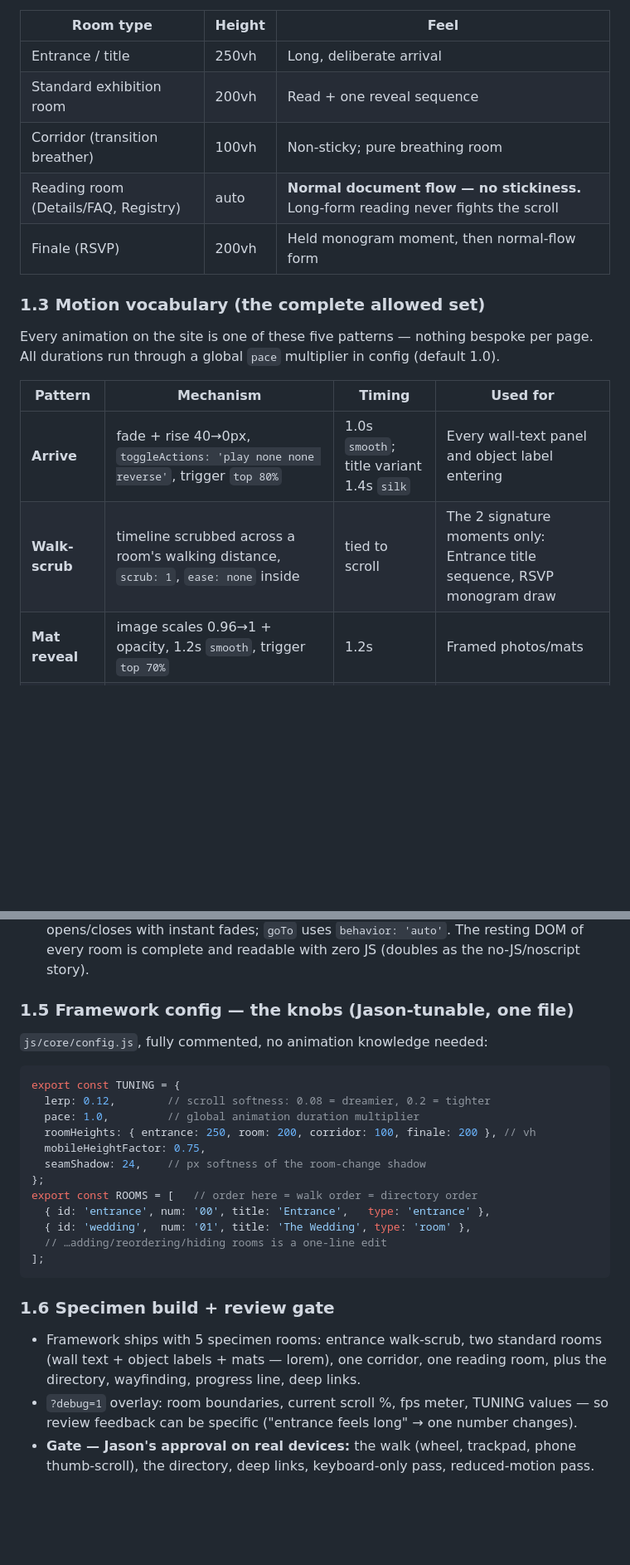
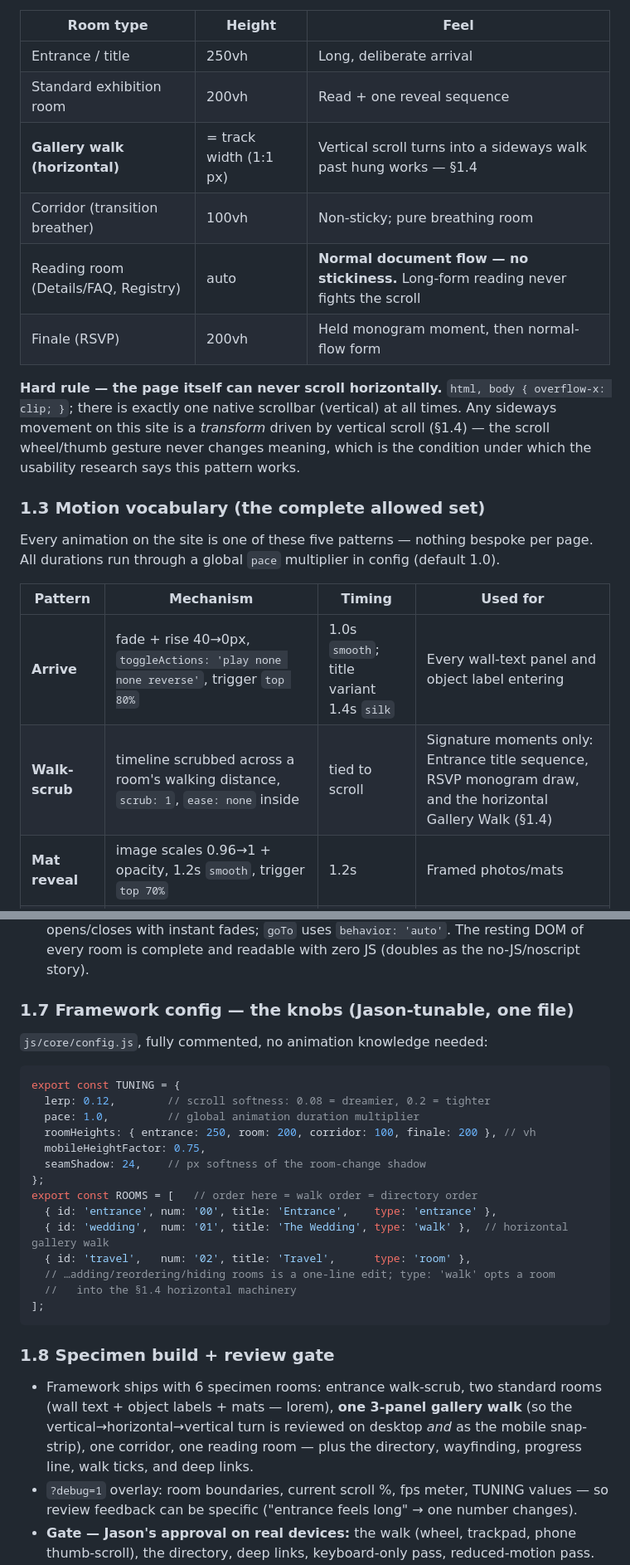
Before and after one commit to OneStreamerNE98/GrassWedding, a Markdown page: PLAN.md, 2 parts joined by grey strips. Shown at 83% size. Rendered like a GitHub page; blank space fills up the shorter version.

````diff
--- a/PLAN.md
+++ b/PLAN.md
@@ -71,9 +71,16 @@ room. Standard heights (desktop / mobile = ×0.75):
 |---|---|---|
 | Entrance / title | 250vh | Long, deliberate arrival |
 | Standard exhibition room | 200vh | Read + one reveal sequence |
+| **Gallery walk (horizontal)** | = track width (1:1 px) | Vertical scroll turns into a sideways walk past hung works — §1.4 |
 | Corridor (transition breather) | 100vh | Non-sticky; pure breathing room |
 | Reading room (Details/FAQ, Registry) | auto | **Normal document flow — no stickiness.** Long-form reading never fights the scroll |
 | Finale (RSVP) | 200vh | Held monogram moment, then normal-flow form |
+
+**Hard rule — the page itself can never scroll horizontally.** `html, body
+{ overflow-x: clip; }`; there is exactly one native scrollbar (vertical) at all
+times. Any sideways movement on this site is a *transform* driven by vertical
+scroll (§1.4) — the scroll wheel/thumb gesture never changes meaning, which is the
+condition under which the usability research says this pattern works.
 
 ### 1.3 Motion vocabulary (the complete allowed set)
 
@@ -83,7 +90,7 @@ All durations run through a global `pace` multiplier in config (default 1.0).
 | Pattern | Mechanism | Timing | Used for |
 |---|---|---|---|
 | **Arrive** | fade + rise 40→0px, `toggleActions: 'play none none reverse'`, trigger `top 80%` | 1.0s `smooth`; title variant 1.4s `silk` | Every wall-text panel and object label entering |
-| **Walk-scrub** | timeline scrubbed across a room's walking distance, `scrub: 1`, `ease: none` inside | tied to scroll | The 2 signature moments only: Entrance title sequence, RSVP monogram draw |
+| **Walk-scrub** | timeline scrubbed across a room's walking distance, `scrub: 1`, `ease: none` inside | tied to scroll | Signature moments only: Entrance title sequence, RSVP monogram draw, and the horizontal Gallery Walk (§1.4) |
 | **Mat reveal** | image scales 0.96→1 + opacity, 1.2s `smooth`, trigger `top 70%` | 1.2s | Framed photos/mats |
 | **Seam** | room boundary: next room's stage slides over the previous (sticky natural overlap) + a soft 24px shadow line at the seam | passive | Every room change — this *is* the "walking into the next gallery" cue |
 | **Hairline** | progress line + directory underline growth | scrub-linked, `linear` | Wayfinding only |
@@ -115,7 +192,7 @@ micro-labels, hairline rules and generous whitespace do the "museum" work at res
   resting DOM of every room is complete and readable with zero JS (doubles as the
   no-JS/noscript story).
 
-### 1.5 Framework config — the knobs (Jason-tunable, one file)
+### 1.7 Framework config — the knobs (Jason-tunable, one file)
 
 `js/core/config.js`, fully commented, no animation knowledge needed:
 
@@ -128,17 +205,21 @@ export const TUNING = {
   seamShadow: 24,    // px softness of the room-change shadow
 };
 export const ROOMS = [   // order here = walk order = directory order
-  { id: 'entrance', num: '00', title: 'Entrance',   type: 'entrance' },
-  { id: 'wedding',  num: '01', title: 'The Wedding', type: 'room' },
-  // …adding/reordering/hiding rooms is a one-line edit
+  { id: 'entrance', num: '00', title: 'Entrance',    type: 'entrance' },
+  { id: 'wedding',  num: '01', title: 'The Wedding', type: 'walk' },  // horizontal gallery walk
+  { id: 'travel',   num: '02', title: 'Travel',      type: 'room' },
+  // …adding/reordering/hiding rooms is a one-line edit; type: 'walk' opts a room
+  //   into the §1.4 horizontal machinery
 ];
 ```
 
-### 1.6 Specimen build + review gate
+### 1.8 Specimen build + review gate
 
-- Framework ships with 5 specimen rooms: entrance walk-scrub, two standard rooms
-  (wall text + object labels + mats — lorem), one corridor, one reading room, plus
-  the directory, wayfinding, progress line, deep links.
+- Framework ships with 6 specimen rooms: entrance walk-scrub, two standard rooms
+  (wall text + object labels + mats — lorem), **one 3-panel gallery walk** (so the
+  vertical→horizontal→vertical turn is reviewed on desktop *and* as the mobile
+  snap-strip), one corridor, one reading room — plus the directory, wayfinding,
+  progress line, walk ticks, and deep links.
 - `?debug=1` overlay: room boundaries, current scroll %, fps meter, TUNING values —
   so review feedback can be specific ("entrance feels long" → one number changes).
 - **Gate — Jason's approval on real devices:** the walk (wheel, trackpad, phone
````
Also changed, not shown: other parts of PLAN.md (+71 -1 lines).
